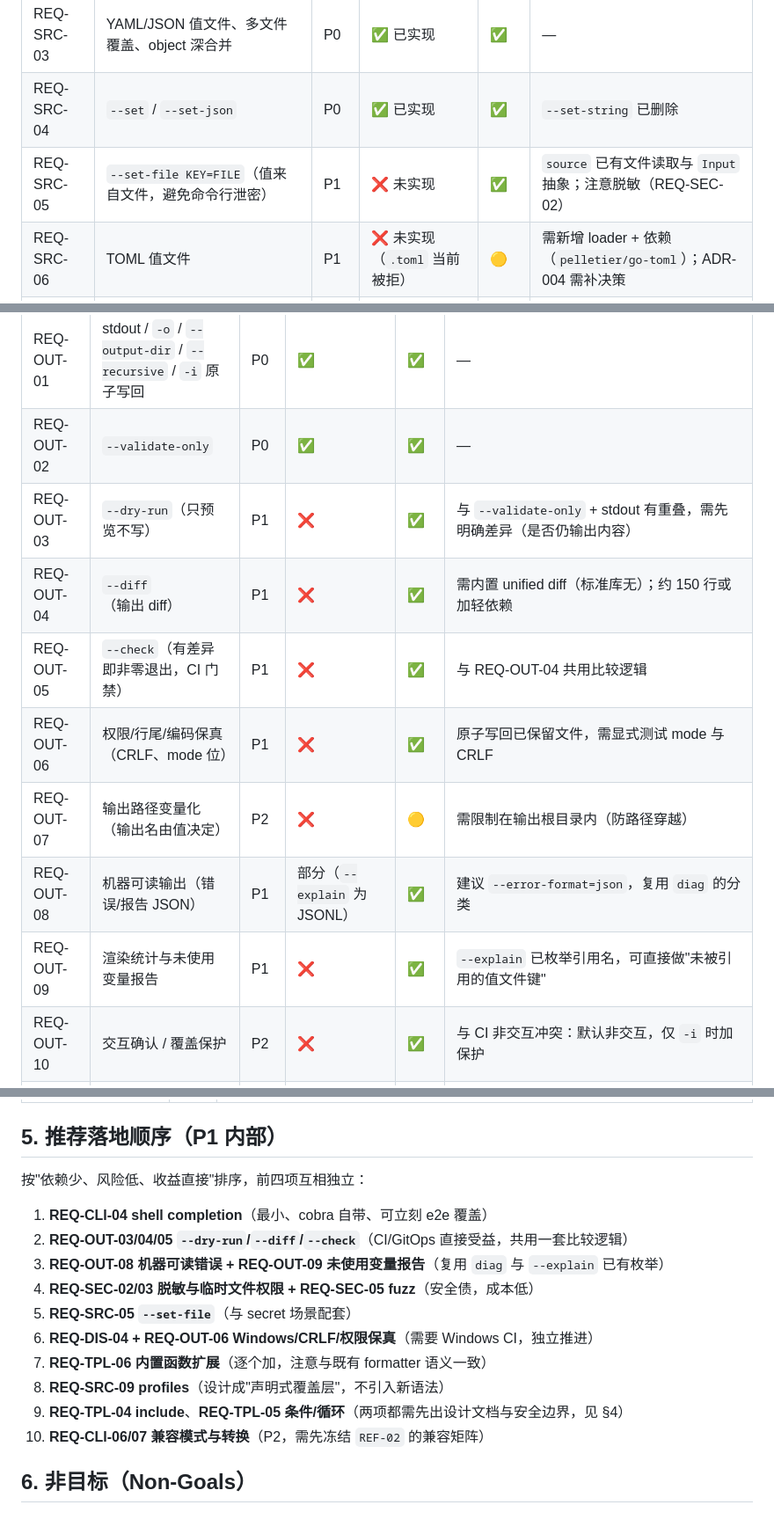
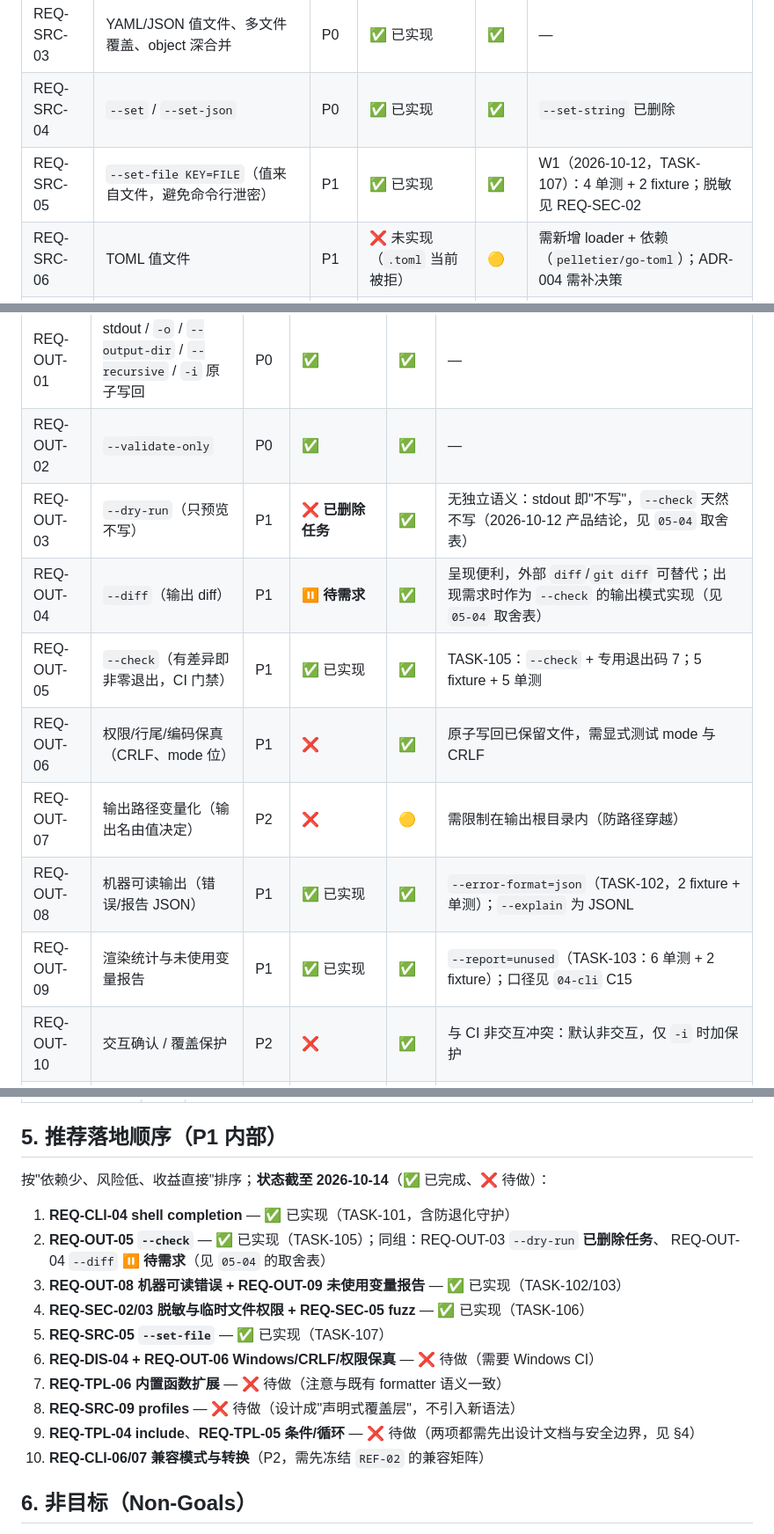
Before and after one commit to elizabevil/envsub, a Markdown page: docs/02-product/02-05-requirements-registry.md, 3 parts joined by grey strips. Shown at 88% size. Drawn GitHub-style.

Commit message:
docs(product,tasks): 需求登记现状与代码事实对齐
- 02-05：REQ-SRC-05 改为已实现；REQ-OUT-03 改为已删除任务；REQ-OUT-04 改为待需求；REQ-OUT-05、
  REQ-CLI-04、REQ-OUT-08、REQ-OUT-09、REQ-SEC-02/03/05 改为已实现；§5 落地顺序逐项标注状态；
  §4 的 REQ-SRC-08 行补设计材料指针
- 05-03 §13：移除 REQ-SRC-05 行；REQ-OUT-03/04/05 行收窄为 REQ-OUT-04

验证：just fmt-check、test-all、test-decode PASS

```diff
--- a/docs/02-product/02-05-requirements-registry.md
+++ b/docs/02-product/02-05-requirements-registry.md
@@ -57,7 +57,7 @@ last-updated: 2026-10-12
 | REQ-SRC-02 | `.env` 配置层（`--dotenv-file`，进根、高于值文件） | P0 | ✅ 已实现 | ✅ | — |
 | REQ-SRC-03 | YAML/JSON 值文件、多文件覆盖、object 深合并 | P0 | ✅ 已实现 | ✅ | — |
 | REQ-SRC-04 | `--set` / `--set-json` | P0 | ✅ 已实现 | ✅ | `--set-string` 已删除 |
-| REQ-SRC-05 | `--set-file KEY=FILE`（值来自文件，避免命令行泄密） | P1 | ❌ 未实现 | ✅ | `source` 已有文件读取与 `Input` 抽象；注意脱敏（REQ-SEC-02） |
+| REQ-SRC-05 | `--set-file KEY=FILE`（值来自文件，避免命令行泄密） | P1 | ✅ 已实现 | ✅ | W1（2026-10-12，TASK-107）：4 单测 + 2 fixture；脱敏见 REQ-SEC-02 |
 | REQ-SRC-06 | TOML 值文件 | P1 | ❌ 未实现（`.toml` 当前被拒） | 🟡 | 需新增 loader + 依赖（`pelletier/go-toml`）；ADR-004 需补决策 |
 | REQ-SRC-07 | INI / `.properties` 值文件 | P2 | ❌ | 🟡 | 与 REQ-SRC-06 同构，格式语义弱于 YAML，收益待评估 |
 | REQ-SRC-08 | 值引用与插值（配置值内部引用其他值、检测循环） | P1 | ❌ | 🟡 | 与"确定性 + 无隐式逻辑"有张力：需定义求值顺序与循环诊断 |
@@ -99,13 +99,13 @@ last-updated: 2026-10-12
 |------|------|--------|------|----------|------|
 | REQ-OUT-01 | stdout / `-o` / `--output-dir` / `--recursive` / `-i` 原子写回 | P0 | ✅ | ✅ | — |
 | REQ-OUT-02 | `--validate-only` | P0 | ✅ | ✅ | — |
-| REQ-OUT-03 | `--dry-run`（只预览不写） | P1 | ❌ | ✅ | 与 `--validate-only` + stdout 有重叠，需先明确差异（是否仍输出内容） |
-| REQ-OUT-04 | `--diff`（输出 diff） | P1 | ❌ | ✅ | 需内置 unified diff（标准库无）；约 150 行或加轻依赖 |
-| REQ-OUT-05 | `--check`（有差异即非零退出，CI 门禁） | P1 | ❌ | ✅ | 与 REQ-OUT-04 共用比较逻辑 |
+| REQ-OUT-03 | `--dry-run`（只预览不写） | P1 | ❌ **已删除任务** | ✅ | 无独立语义：stdout 即"不写"，`--check` 天然不写（2026-10-12 产品结论，见 `05-04` 取舍表） |
+| REQ-OUT-04 | `--diff`（输出 diff） | P1 | ⏸ **待需求** | ✅ | 呈现便利，外部 `diff`/`git diff` 可替代；出现需求时作为 `--check` 的输出模式实现（见 `05-04` 取舍表） |
+| REQ-OUT-05 | `--check`（有差异即非零退出，CI 门禁） | P1 | ✅ 已实现 | ✅ | TASK-105：`--check` + 专用退出码 7；5 fixture + 5 单测 |
 | REQ-OUT-06 | 权限/行尾/编码保真（CRLF、mode 位） | P1 | ❌ | ✅ | 原子写回已保留文件，需显式测试 mode 与 CRLF |
 | REQ-OUT-07 | 输出路径变量化（输出名由值决定） | P2 | ❌ | 🟡 | 需限制在输出根目录内（防路径穿越） |
-| REQ-OUT-08 | 机器可读输出（错误/报告 JSON） | P1 | 部分（`--explain` 为 JSONL） | ✅ | 建议 `--error-format=json`，复用 `diag` 的分类 |
-| REQ-OUT-09 | 渲染统计与未使用变量报告 | P1 | ❌ | ✅ | `--explain` 已枚举引用名，可直接做"未被引用的值文件键" |
+| REQ-OUT-08 | 机器可读输出（错误/报告 JSON） | P1 | ✅ 已实现 | ✅ | `--error-format=json`（TASK-102，2 fixture + 单测）；`--explain` 为 JSONL |
+| REQ-OUT-09 | 渲染统计与未使用变量报告 | P1 | ✅ 已实现 | ✅ | `--report=unused`（TASK-103：6 单测 + 2 fixture）；口径见 `04-cli` C15 |
 | REQ-OUT-10 | 交互确认 / 覆盖保护 | P2 | ❌ | ✅ | 与 CI 非交互冲突：默认非交互，仅 `-i` 时加保护 |
 | REQ-OUT-11 | 批量输出名处理（模板后缀） | P2 | ❌（现保留 `.tmpl`） | 🟡 | 真实配置仓库会得到 `nginx.conf.tmpl`；三种形态待决：文档化 / `--strip-suffix`（推荐）/ 自动剥离（隐式，不推荐）。需要时补 ADR 到 CLI 契约 |
 
@@ -169,17 +169,18 @@ last-updated: 2026-10-12
 
 ## 5. 推荐落地顺序（P1 内部）
 
-按"依赖少、风险低、收益直接"排序，前四项互相独立：
+按"依赖少、风险低、收益直接"排序；**状态截至 2026-10-14**（✅ 已完成、❌ 待做）：
 
-1. **REQ-CLI-04 shell completion**（最小、cobra 自带、可立刻 e2e 覆盖）
-2. **REQ-OUT-03/04/05 `--dry-run`/`--diff`/`--check`**（CI/GitOps 直接受益，共用一套比较逻辑）
-3. **REQ-OUT-08 机器可读错误 + REQ-OUT-09 未使用变量报告**（复用 `diag` 与 `--explain` 已有枚举）
-4. **REQ-SEC-02/03 脱敏与临时文件权限 + REQ-SEC-05 fuzz**（安全债，成本低）
-5. **REQ-SRC-05 `--set-file`**（与 secret 场景配套）
-6. **REQ-DIS-04 + REQ-OUT-06 Windows/CRLF/权限保真**（需要 Windows CI，独立推进）
-7. **REQ-TPL-06 内置函数扩展**（逐个加，注意与既有 formatter 语义一致）
-8. **REQ-SRC-09 profiles**（设计成"声明式覆盖层"，不引入新语法）
-9. **REQ-TPL-04 include**、**REQ-TPL-05 条件/循环**（两项都需先出设计文档与安全边界，见 §4）
+1. **REQ-CLI-04 shell completion** — ✅ 已实现（TASK-101，含防退化守护）
+2. **REQ-OUT-05 `--check`** — ✅ 已实现（TASK-105）；同组：REQ-OUT-03 `--dry-run` **已删除任务**、
+   REQ-OUT-04 `--diff` **⏸ 待需求**（见 `05-04` 的取舍表）
+3. **REQ-OUT-08 机器可读错误 + REQ-OUT-09 未使用变量报告** — ✅ 已实现（TASK-102/103）
+4. **REQ-SEC-02/03 脱敏与临时文件权限 + REQ-SEC-05 fuzz** — ✅ 已实现（TASK-106）
+5. **REQ-SRC-05 `--set-file`** — ✅ 已实现（TASK-107）
+6. **REQ-DIS-04 + REQ-OUT-06 Windows/CRLF/权限保真** — ❌ 待做（需要 Windows CI）
+7. **REQ-TPL-06 内置函数扩展** — ❌ 待做（注意与既有 formatter 语义一致）
+8. **REQ-SRC-09 profiles** — ❌ 待做（设计成"声明式覆盖层"，不引入新语法）
+9. **REQ-TPL-04 include**、**REQ-TPL-05 条件/循环** — ❌ 待做（两项都需先出设计文档与安全边界，见 §4）
 10. **REQ-CLI-06/07 兼容模式与转换**（P2，需先冻结 `REF-02` 的兼容矩阵）
 
 ## 6. 非目标（Non-Goals）
```
Also changed, not shown: other parts of docs/02-product/02-05-requirements-registry.md (+5 -5 lines), docs/05-tasks/05-03-pending-work.md (+1 -2 lines).
